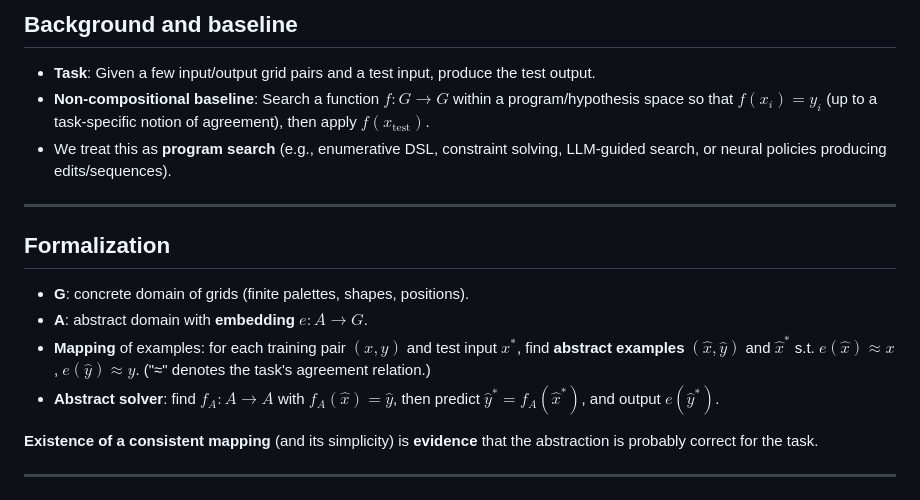
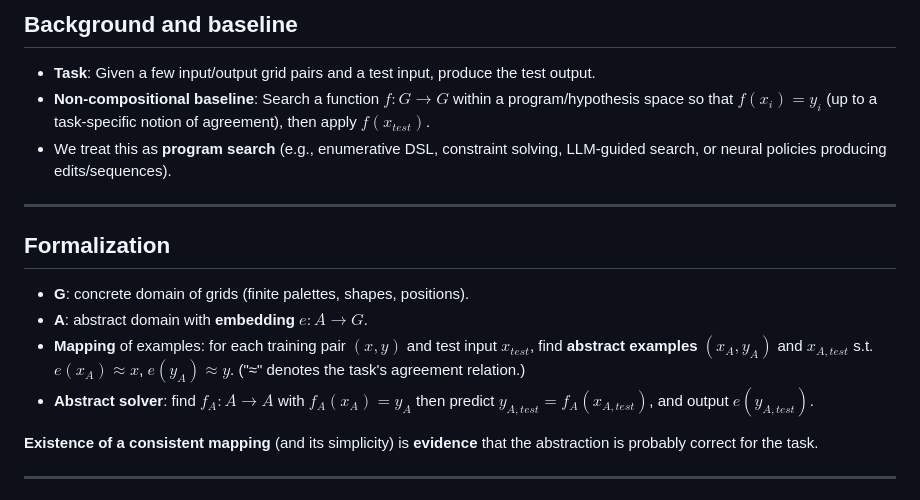
Before and after one commit to cristianoc/compositional-program-synthesis, a Markdown page: README.md, the part around the change. Drawn GitHub-style.

Commit message:
Fix notation in README for test input references

```diff
--- a/README.md
+++ b/README.md
@@ -22,7 +22,7 @@ This promises exponential shrinkage of the effective search space under repeated
 
 ## Background and baseline
 - **Task**: Given a few input/output grid pairs and a test input, produce the test output.
-- **Non‑compositional baseline**: Search a function $f: G \to G$ within a program/hypothesis space so that $f(x_i) = y_i$ (up to a task‑specific notion of agreement), then apply $f(x_\text{test})$.
+- **Non‑compositional baseline**: Search a function $f: G \to G$ within a program/hypothesis space so that $f(x_i) = y_i$ (up to a task‑specific notion of agreement), then apply $f(x_{test})$.
 - We treat this as **program search** (e.g., enumerative DSL, constraint solving, LLM‑guided search, or neural policies producing edits/sequences).
 
 ---
@@ -30,8 +30,8 @@ This promises exponential shrinkage of the effective search space under repeated
 ## Formalization
 - **G**: concrete domain of grids (finite palettes, shapes, positions).
 - **A**: abstract domain with **embedding** $e: A \to G$.
-- **Mapping** of examples: for each training pair $(x, y)$ and test input $x^*$, find **abstract examples** $(\hat{x}, \hat{y})$ and $\hat{x}^*$ s.t. $e(\hat{x}) \approx x$, $e(\hat{y}) \approx y$. ("≈" denotes the task's agreement relation.)
-- **Abstract solver**: find $f_A: A \to A$ with $f_A(\hat{x}) = \hat{y}$, then predict $\hat{y}^* = f_A(\hat{x}^*)$, and output $e(\hat{y}^*)$.
+- **Mapping** of examples: for each training pair $(x, y)$ and test input $x_{test}$, find **abstract examples** $(x_A, y_A)$ and $x_{A,test}$ s.t. $e(x_A) \approx x$, $e(y_A) \approx y$. ("≈" denotes the task's agreement relation.)
+- **Abstract solver**: find $f_A: A \to A$ with $f_A(x_A) = y_A$ then predict $y_{A,test} = f_A(x_{A,test})$, and output $e(y_{A,test})$.
 
 **Existence of a consistent mapping** (and its simplicity) is **evidence** that the abstraction is probably correct for the task.
 
```
